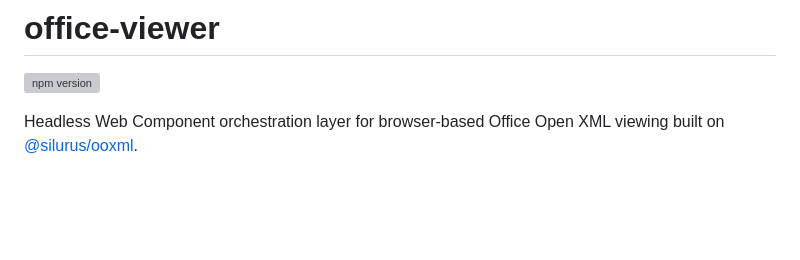
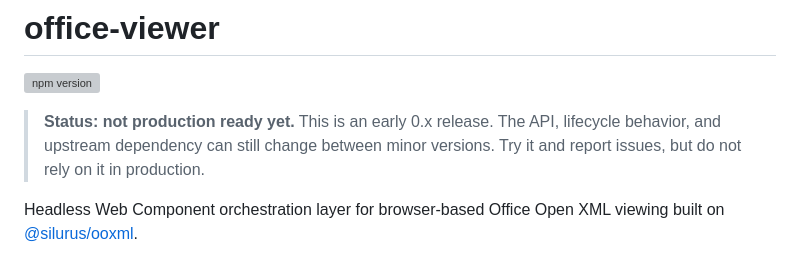
Before and after one commit to missing-elements/office-viewer, a Markdown page: README.md, the part around the change. GitHub-like rendering; blank space fills up the shorter version; grey boxes are pictures that could not be loaded.

Commit message:
docs: update README with production status and API stability notice

```diff
--- a/README.md
+++ b/README.md
@@ -1,6 +1,10 @@
 # office-viewer
 
 [![npm version](https://img.shields.io/npm/v/@missing-elements/office-viewer?logo=npm&logoColor=fff)](https://www.npmjs.com/package/@missing-elements/office-viewer)
+
+> **Status: not production ready yet.** This is an early 0.x release. The API,
+> lifecycle behavior, and upstream dependency can still change between minor
+> versions. Try it and report issues, but do not rely on it in production.
 
 Headless Web Component orchestration layer for browser-based Office Open XML viewing built on [@silurus/ooxml](https://github.com/yukiyokotani/office-open-xml-viewer#third-party-notices).
 
```
